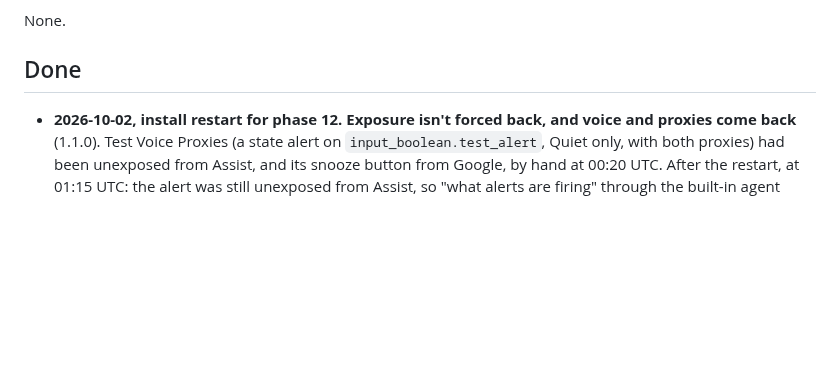
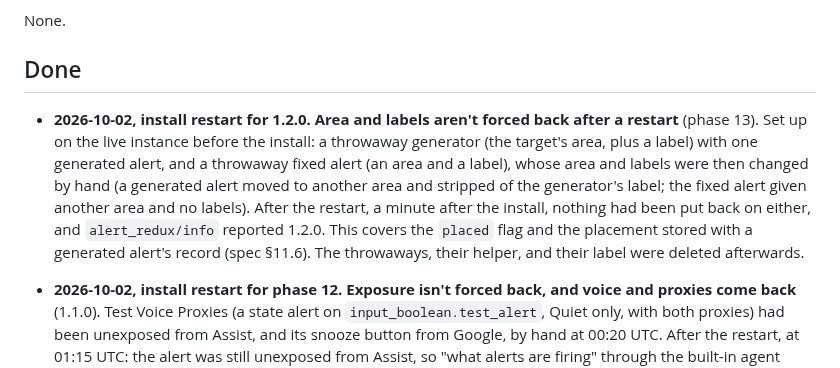
Before and after one commit to arkane-systems/ha-alert-redux, a Markdown page: docs/restart-checks.md, the part around the change. Drawn GitHub-style; blank space fills up the shorter version.

Commit message:
Restart checks: phase 13's area and labels passed
Co-Authored-By: Claude Sonnet 5.5 <noreply@anthropic.com>

```diff
--- a/docs/restart-checks.md
+++ b/docs/restart-checks.md
@@ -27,6 +27,17 @@ seconds after the request, and set-up came 11 seconds after them.
 None.
 
 ## Done
+
+- **2026-10-02, install restart for 1.2.0. Area and labels aren't forced back
+  after a restart** (phase 13). Set up on the live instance before the install:
+  a throwaway generator (the target's area, plus a label) with one generated
+  alert, and a throwaway fixed alert (an area and a label), whose area and labels
+  were then changed by hand (a generated alert moved to another area and stripped
+  of the generator's label; the fixed alert given another area and no labels). After
+  the restart, a minute after the install, nothing had been put back on either, and
+  `alert_redux/info` reported 1.2.0. This covers the `placed` flag and the placement
+  stored with a generated alert's record (spec §11.6). The throwaways, their helper,
+  and their label were deleted afterwards.
 
 - **2026-10-02, install restart for phase 12. Exposure isn't forced back, and
   voice and proxies come back** (1.1.0). Test Voice Proxies (a state alert on
```
